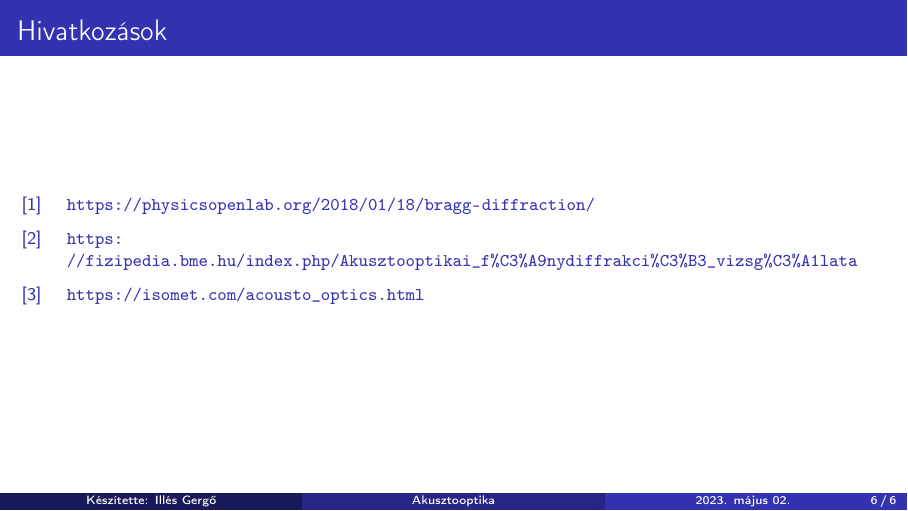
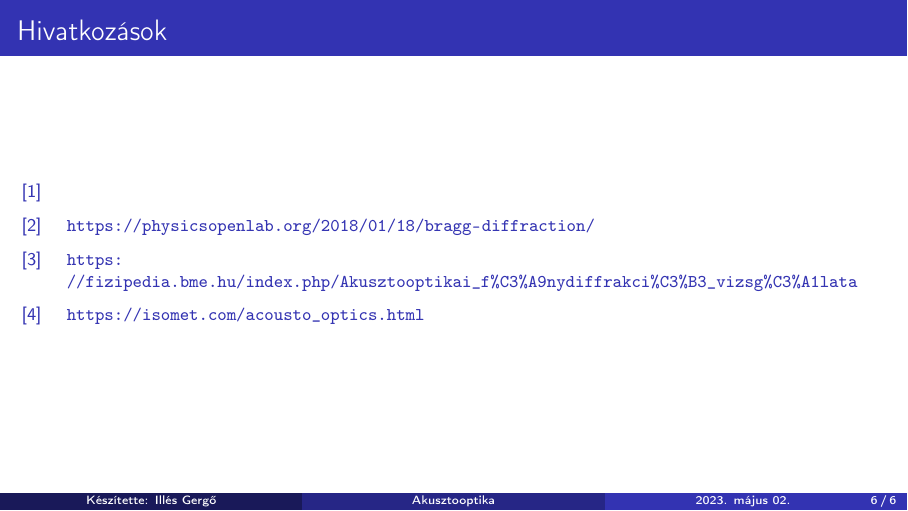
Before and after one commit to illes-gergo/anyagvizsg-lat, LaTeX slides (modern_optika.tex): page 6 of 6. Compiled offline with pdfLaTeX.

Commit message:
Autocommit

```diff
--- a/modern_optika.tex
+++ b/modern_optika.tex
@@ -86,6 +86,7 @@
 \frametitle{\secname}
 \begin{thebibliography}{99}
 \footnotesize
+\bibitem{saleh-teich}
 \bibitem{physopen} \url{https://physicsopenlab.org/2018/01/18/bragg-diffraction/}
 \bibitem{fizpedia} \url{https://fizipedia.bme.hu/index.php/Akusztooptikai_f\%C3\%A9nydiffrakci\%C3\%B3_vizsg\%C3\%A1lata}
 \bibitem{isomet} \url{https://isomet.com/acousto_optics.html}
```
Also changed, not shown: modern_optika.pdf, 2 other files.
